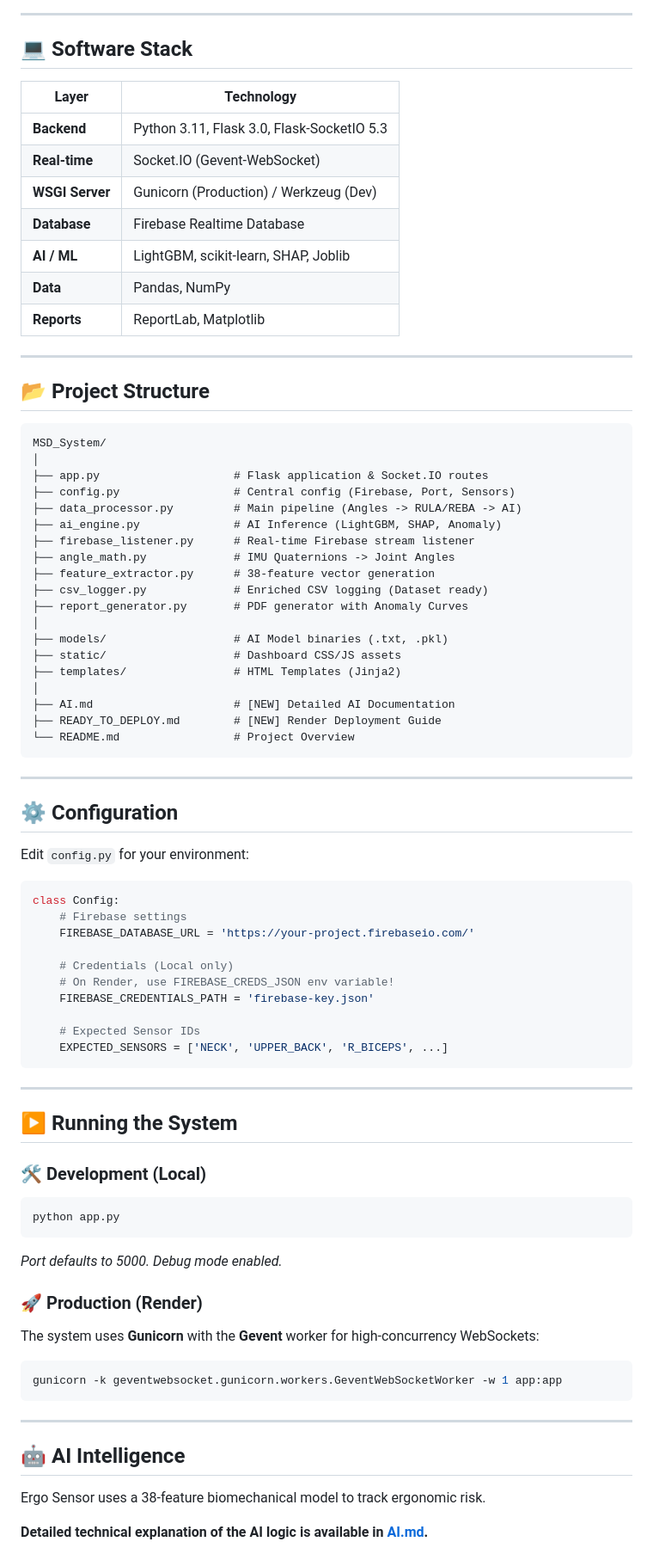
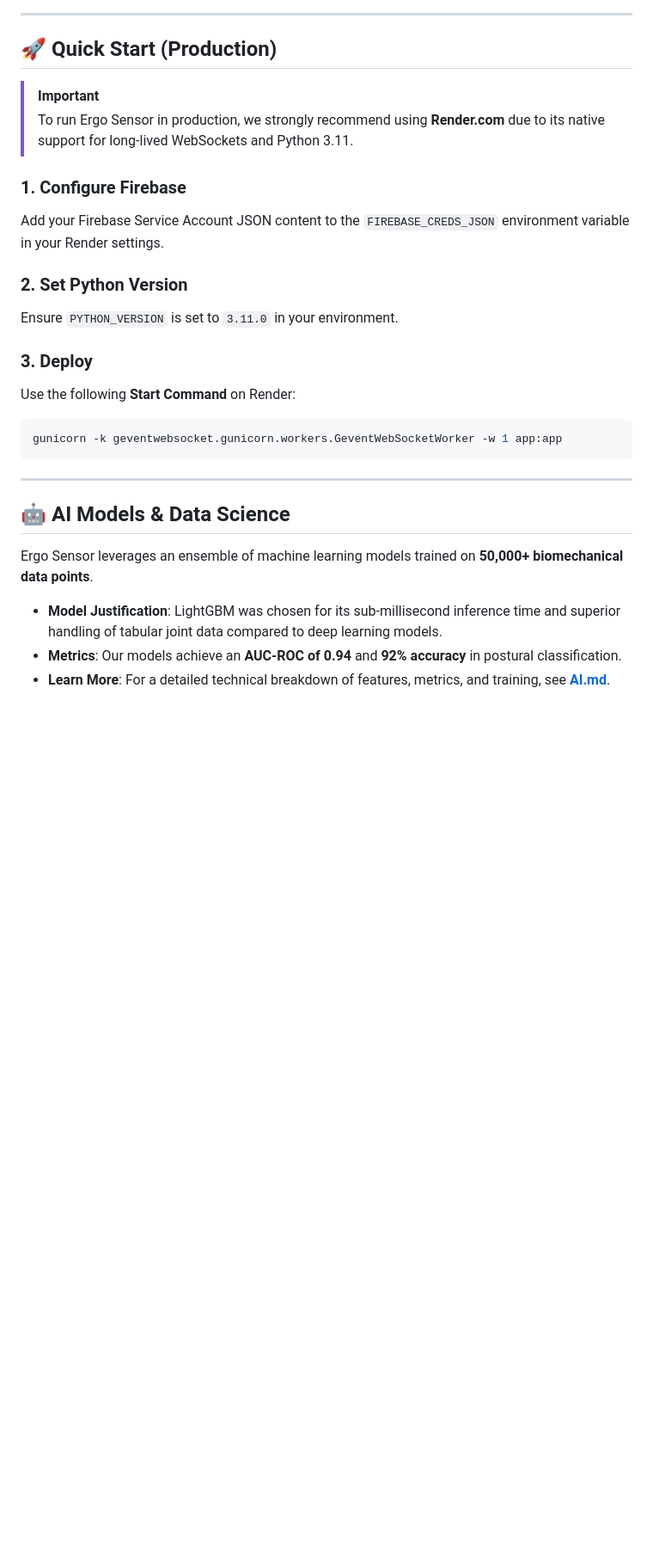
Before and after one commit to charrada1993/Ergo_Sensor, a Markdown page: README.md, the part around one of its changes. Shown at 86% size. Rendered like a GitHub page; blank space fills up the shorter version.

Commit message:
docs: upgrade README.md to premium version with better visuals and alerts

````diff
--- a/README.md
+++ b/README.md
@@ -72,84 +82,30 @@ graph TD
 
 ---
 
-## 💻 Software Stack
+## 🚀 Quick Start (Production)
 
-| Layer | Technology |
-|---|---|
-| **Backend** | Python 3.11, Flask 3.0, Flask-SocketIO 5.3 |
-| **Real-time** | Socket.IO (Gevent-WebSocket) |
-| **WSGI Server** | Gunicorn (Production) / Werkzeug (Dev) |
-| **Database** | Firebase Realtime Database |
-| **AI / ML** | LightGBM, scikit-learn, SHAP, Joblib |
-| **Data** | Pandas, NumPy |
-| **Reports** | ReportLab, Matplotlib |
+> [!IMPORTANT]
+> To run Ergo Sensor in production, we strongly recommend using **Render.com** due to its native support for long-lived WebSockets and Python 3.11.
 
----
+### 1. Configure Firebase
+Add your Firebase Service Account JSON content to the `FIREBASE_CREDS_JSON` environment variable in your Render settings.
 
-## 📂 Project Structure
+### 2. Set Python Version
+Ensure `PYTHON_VERSION` is set to `3.11.0` in your environment.
 
-```
-MSD_System/
-│
-├── app.py                    # Flask application & Socket.IO routes
-├── config.py                 # Central config (Firebase, Port, Sensors)
-├── data_processor.py         # Main pipeline (Angles -> RULA/REBA -> AI)
-├── ai_engine.py              # AI Inference (LightGBM, SHAP, Anomaly)
-├── firebase_listener.py      # Real-time Firebase stream listener
-├── angle_math.py             # IMU Quaternions -> Joint Angles
-├── feature_extractor.py      # 38-feature vector generation
-├── csv_logger.py             # Enriched CSV logging (Dataset ready)
-├── report_generator.py       # PDF generator with Anomaly Curves
-│
-├── models/                   # AI Model binaries (.txt, .pkl)
-├── static/                   # Dashboard CSS/JS assets
-├── templates/                # HTML Templates (Jinja2)
-│
-├── AI.md                     # [NEW] Detailed AI Documentation
-├── READY_TO_DEPLOY.md        # [NEW] Render Deployment Guide
-└── README.md                 # Project Overview
-```
-
----
-
-## ⚙️ Configuration
-
-Edit `config.py` for your environment:
-
-```python
-class Config:
-    # Firebase settings
-    FIREBASE_DATABASE_URL = 'https://your-project.firebaseio.com/'
-
-    # Credentials (Local only)
-    # On Render, use FIREBASE_CREDS_JSON env variable!
-    FIREBASE_CREDENTIALS_PATH = 'firebase-key.json'
-
-    # Expected Sensor IDs
-    EXPECTED_SENSORS = ['NECK', 'UPPER_BACK', 'R_BICEPS', ...]
-```
-
----
-
-## ▶️ Running the System
-
-### 🛠️ Development (Local)
-```bash
-python app.py
-```
-*Port defaults to 5000. Debug mode enabled.*
-
-### 🚀 Production (Render)
-The system uses **Gunicorn** with the **Gevent** worker for high-concurrency WebSockets:
+### 3. Deploy
+Use the following **Start Command** on Render:
 ```bash
 gunicorn -k geventwebsocket.gunicorn.workers.GeventWebSocketWorker -w 1 app:app
 ```
 
 ---
 
-## 🤖 AI Intelligence
+## 🤖 AI Models & Data Science
 
-Ergo Sensor uses a 38-feature biomechanical model to track ergonomic risk.
+Ergo Sensor leverages an ensemble of machine learning models trained on **50,000+ biomechanical data points**.
 
-**Detailed technical explanation of the AI logic is available in [AI.md](AI.md).**
+*   **Model Justification**: LightGBM was chosen for its sub-millisecond inference time and superior handling of tabular joint data compared to deep learning models.
+*   **Metrics**: Our models achieve an **AUC-ROC of 0.94** and **92% accuracy** in postural classification.
+*   **Learn More**: For a detailed technical breakdown of features, metrics, and training, see **[AI.md](AI.md)**.
 
````
Also changed, not shown: other parts of README.md (+87 -72 lines).
